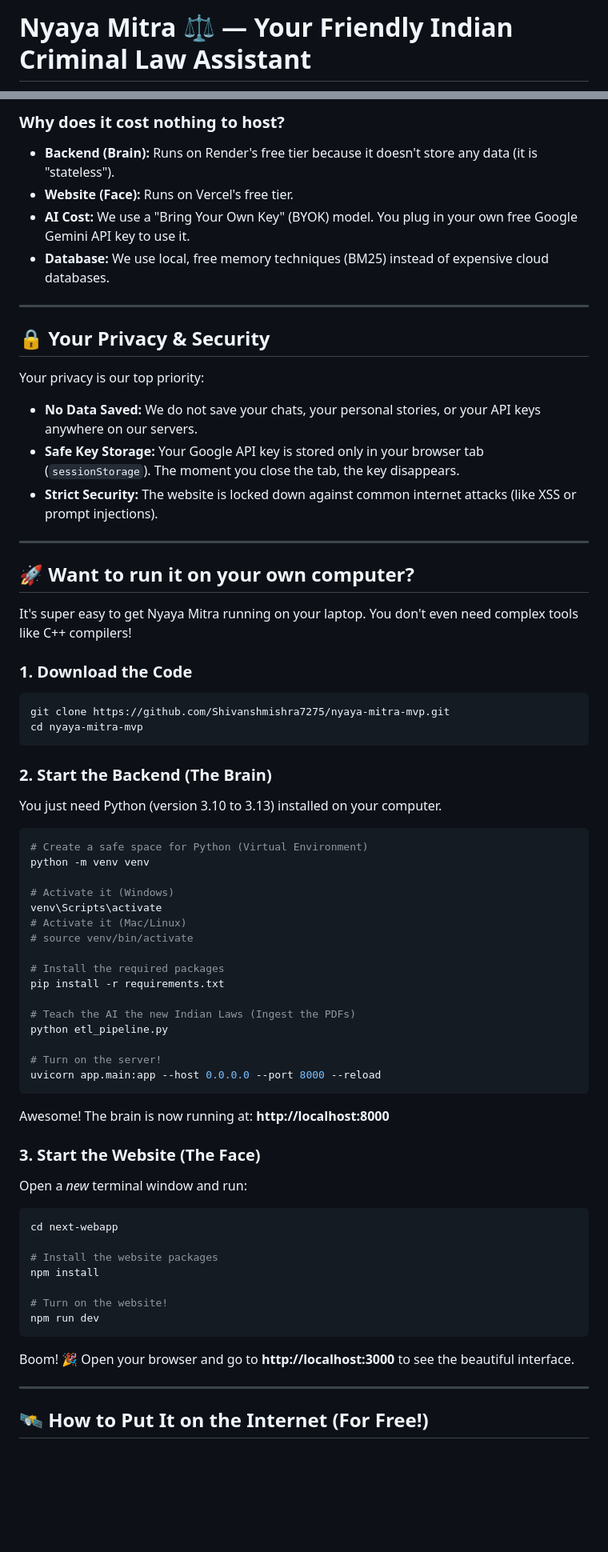
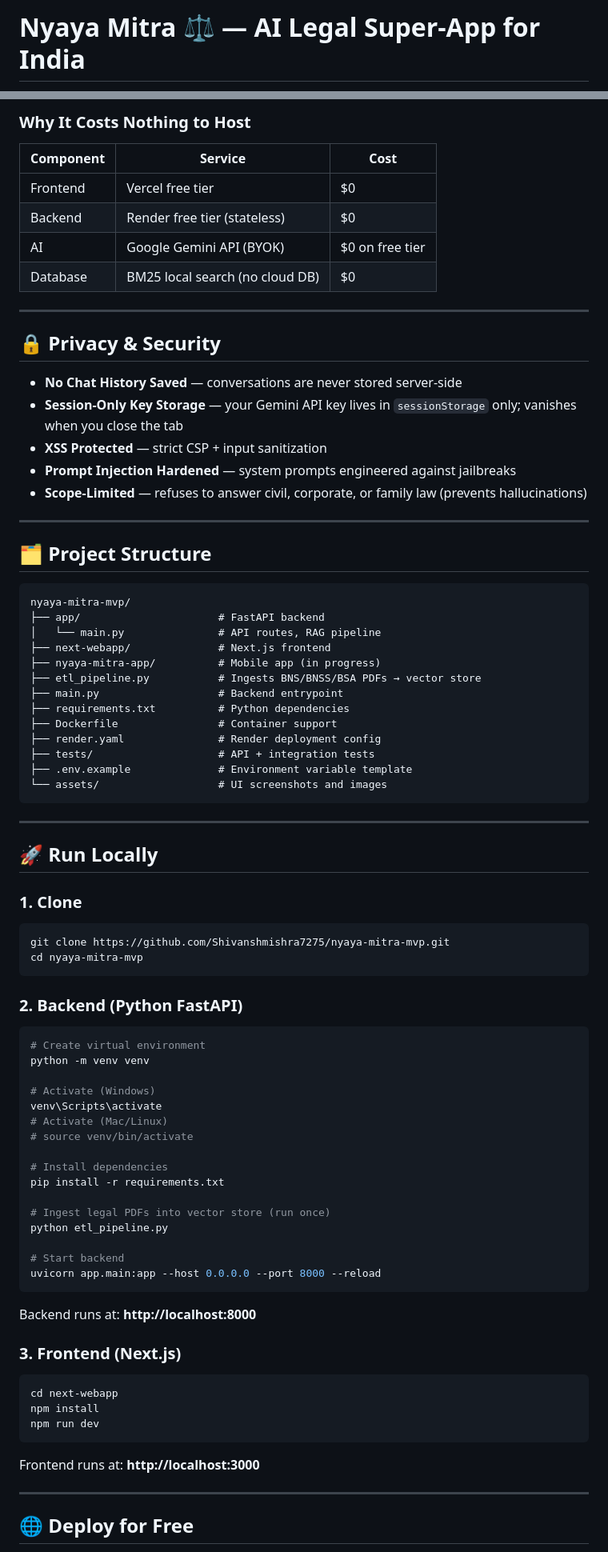
Before and after one commit to Shivanshmishra7275/nyaya-mitra-mvp, a Markdown page: README.md, 2 parts joined by grey strips. Shown at 80% size. Rendered like a GitHub page; blank space fills up the shorter version.

Commit message:
docs: add 3D animated banner, rewrite README with full features and setup guide

````diff
--- a/README.md
+++ b/README.md
@@ -1,3 +1,3 @@
-# Nyaya Mitra ⚖️ — Your Friendly Indian Criminal Law Assistant
+# Nyaya Mitra ⚖️ — AI Legal Super-App for India
 
 <div align="center">
@@ -52,70 +64,83 @@ You (The User)
 ```
 
-### Why does it cost nothing to host?
-- **Backend (Brain):** Runs on Render's free tier because it doesn't store any data (it is "stateless").
-- **Website (Face):** Runs on Vercel's free tier.
-- **AI Cost:** We use a "Bring Your Own Key" (BYOK) model. You plug in your own free Google Gemini API key to use it.
-- **Database:** We use local, free memory techniques (BM25) instead of expensive cloud databases.
+### Why It Costs Nothing to Host
+| Component | Service | Cost |
+|---|---|---|
+| Frontend | Vercel free tier | $0 |
+| Backend | Render free tier (stateless) | $0 |
+| AI | Google Gemini API (BYOK) | $0 on free tier |
+| Database | BM25 local search (no cloud DB) | $0 |
 
 ---
 
-## 🔒 Your Privacy & Security
+## 🔒 Privacy & Security
 
-Your privacy is our top priority:
-- **No Data Saved:** We do not save your chats, your personal stories, or your API keys anywhere on our servers.
-- **Safe Key Storage:** Your Google API key is stored only in your browser tab (`sessionStorage`). The moment you close the tab, the key disappears.
-- **Strict Security:** The website is locked down against common internet attacks (like XSS or prompt injections).
+- **No Chat History Saved** — conversations are never stored server-side
+- **Session-Only Key Storage** — your Gemini API key lives in `sessionStorage` only; vanishes when you close the tab
+- **XSS Protected** — strict CSP + input sanitization
+- **Prompt Injection Hardened** — system prompts engineered against jailbreaks
+- **Scope-Limited** — refuses to answer civil, corporate, or family law (prevents hallucinations)
 
 ---
 
-## 🚀 Want to run it on your own computer?
+## 🗂️ Project Structure
 
-It's super easy to get Nyaya Mitra running on your laptop. You don't even need complex tools like C++ compilers!
+```
+nyaya-mitra-mvp/
+├── app/                      # FastAPI backend
+│   └── main.py               # API routes, RAG pipeline
+├── next-webapp/              # Next.js frontend
+├── nyaya-mitra-app/          # Mobile app (in progress)
+├── etl_pipeline.py           # Ingests BNS/BNSS/BSA PDFs → vector store
+├── main.py                   # Backend entrypoint
+├── requirements.txt          # Python dependencies
+├── Dockerfile                # Container support
+├── render.yaml               # Render deployment config
+├── tests/                    # API + integration tests
+├── .env.example              # Environment variable template
+└── assets/                   # UI screenshots and images
+```
 
-### 1. Download the Code
+---
+
+## 🚀 Run Locally
+
+### 1. Clone
 ```bash
 git clone https://github.com/Shivanshmishra7275/nyaya-mitra-mvp.git
 cd nyaya-mitra-mvp
 ```
 
-### 2. Start the Backend (The Brain)
-You just need Python (version 3.10 to 3.13) installed on your computer.
-
+### 2. Backend (Python FastAPI)
 ```bash
-# Create a safe space for Python (Virtual Environment)
+# Create virtual environment
 python -m venv venv
 
-# Activate it (Windows)
+# Activate (Windows)
 venv\Scripts\activate
-# Activate it (Mac/Linux)
+# Activate (Mac/Linux)
 # source venv/bin/activate
 
-# Install the required packages
+# Install dependencies
 pip install -r requirements.txt
 
-# Teach the AI the new Indian Laws (Ingest the PDFs)
+# Ingest legal PDFs into vector store (run once)
 python etl_pipeline.py
 
-# Turn on the server!
+# Start backend
 uvicorn app.main:app --host 0.0.0.0 --port 8000 --reload
 ```
-Awesome! The brain is now running at: **http://localhost:8000**
+Backend runs at: **http://localhost:8000**
 
-### 3. Start the Website (The Face)
-Open a *new* terminal window and run:
-
+### 3. Frontend (Next.js)
 ```bash
 cd next-webapp
-
-# Install the website packages
 npm install
-
-# Turn on the website!
 npm run dev
 ```
-Boom! 🎉 Open your browser and go to **http://localhost:3000** to see the beautiful interface.
+Frontend runs at: **http://localhost:3000**
 
 ---
 
-## 🛰️ How to Put It on the Internet (For Free!)
+## 🌐 Deploy for Free
 
````
Also changed, not shown: other parts of README.md (+70 -52 lines).
